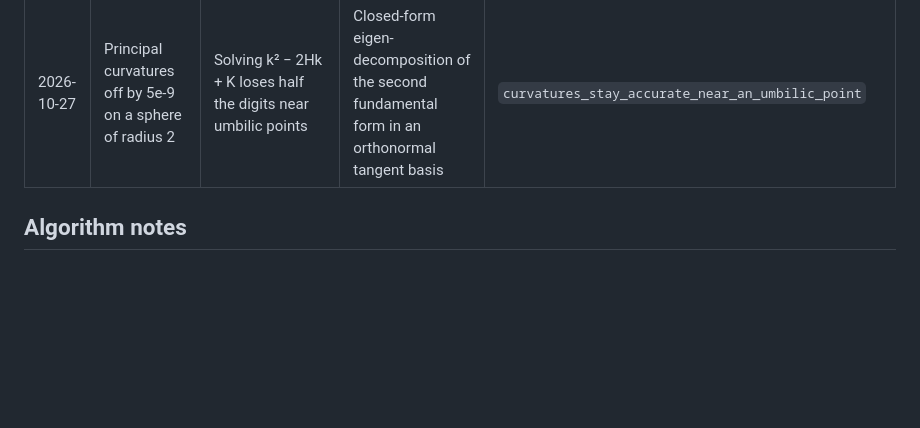
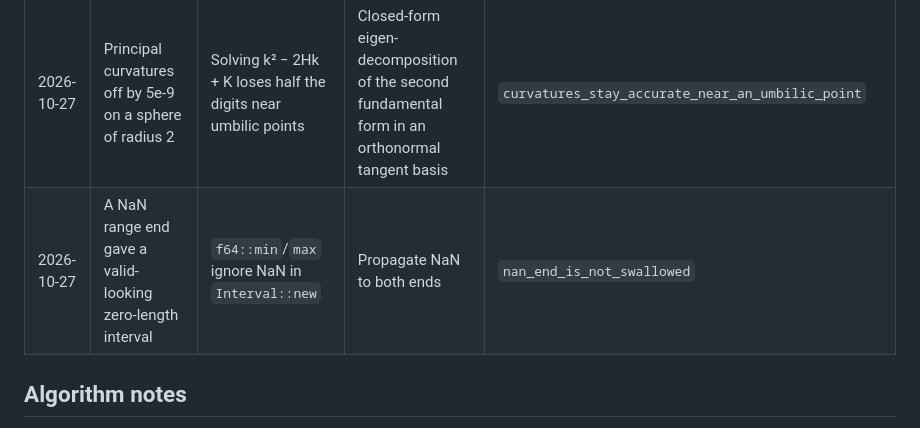
Before and after one commit to Amelavnyt/Bevel, a Markdown page: docs/KERNEL.md, the part around the change. Rendered like a GitHub page; blank space fills up the shorter version.

Commit message:
docs: log the interval NaN bug

```diff
--- a/docs/KERNEL.md
+++ b/docs/KERNEL.md
@@ -75,6 +75,7 @@ Add a row for each kernel bug, newest last. The regression test column names the
 | 2026-10-26 | Arc length off by 5e-6 with a 1e-6 tolerance | 8- and 16-point Gauss rules agreed by accident on a steep speed profile | Also require the 16-point result to match the sum of its halves | `arc_length_is_not_fooled_by_agreeing_rules` |
 | 2026-10-26 | Basis functions slightly negative one ulp past the domain end | Public basis functions did not clamp the parameter | Clamp to the domain | `basis_is_a_non_negative_partition_of_unity` |
 | 2026-10-27 | Principal curvatures off by 5e-9 on a sphere of radius 2 | Solving k² − 2Hk + K loses half the digits near umbilic points | Closed-form eigen-decomposition of the second fundamental form in an orthonormal tangent basis | `curvatures_stay_accurate_near_an_umbilic_point` |
+| 2026-10-27 | A NaN range end gave a valid-looking zero-length interval | `f64::min`/`max` ignore NaN in `Interval::new` | Propagate NaN to both ends | `nan_end_is_not_swallowed` |
 
 ## Algorithm notes
 
```
